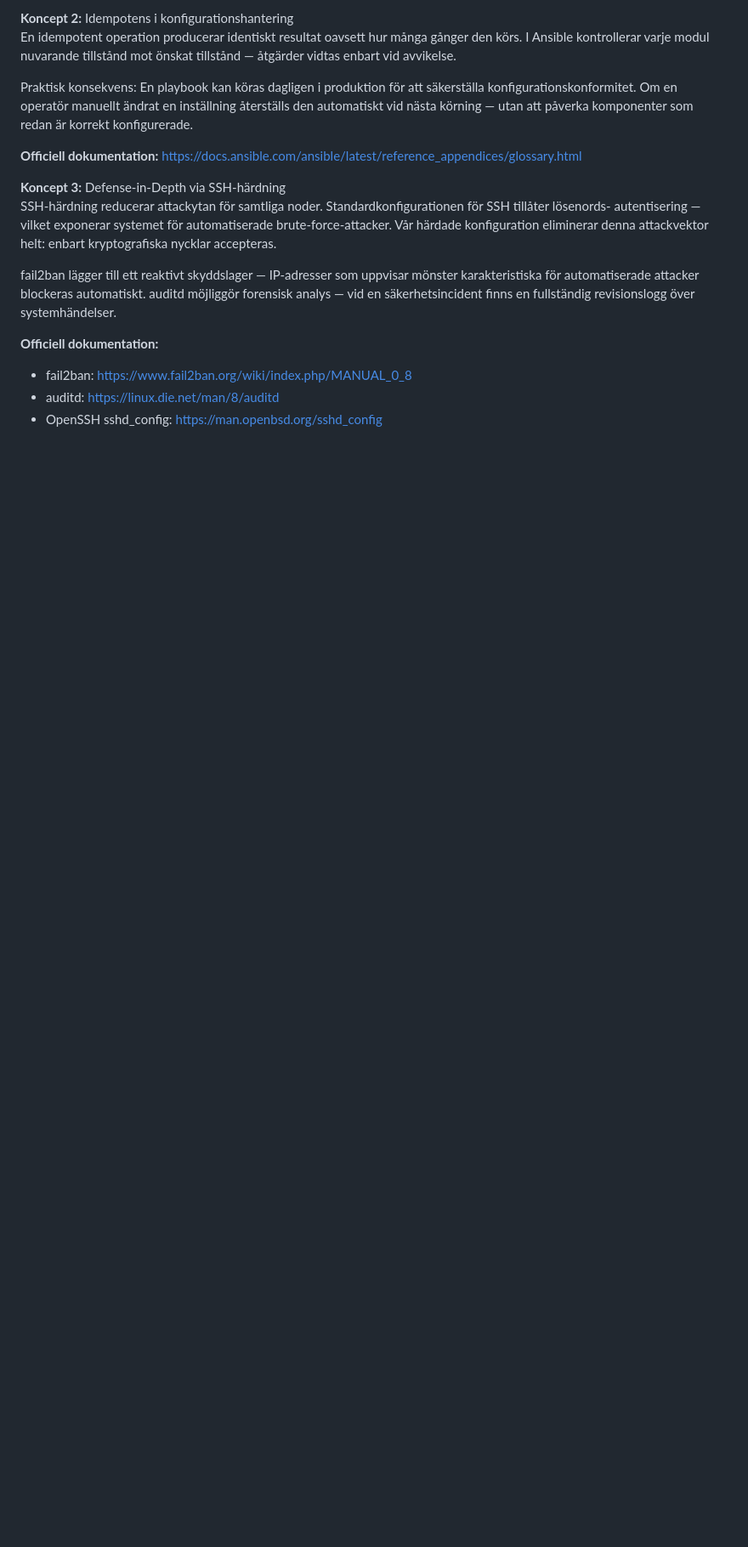
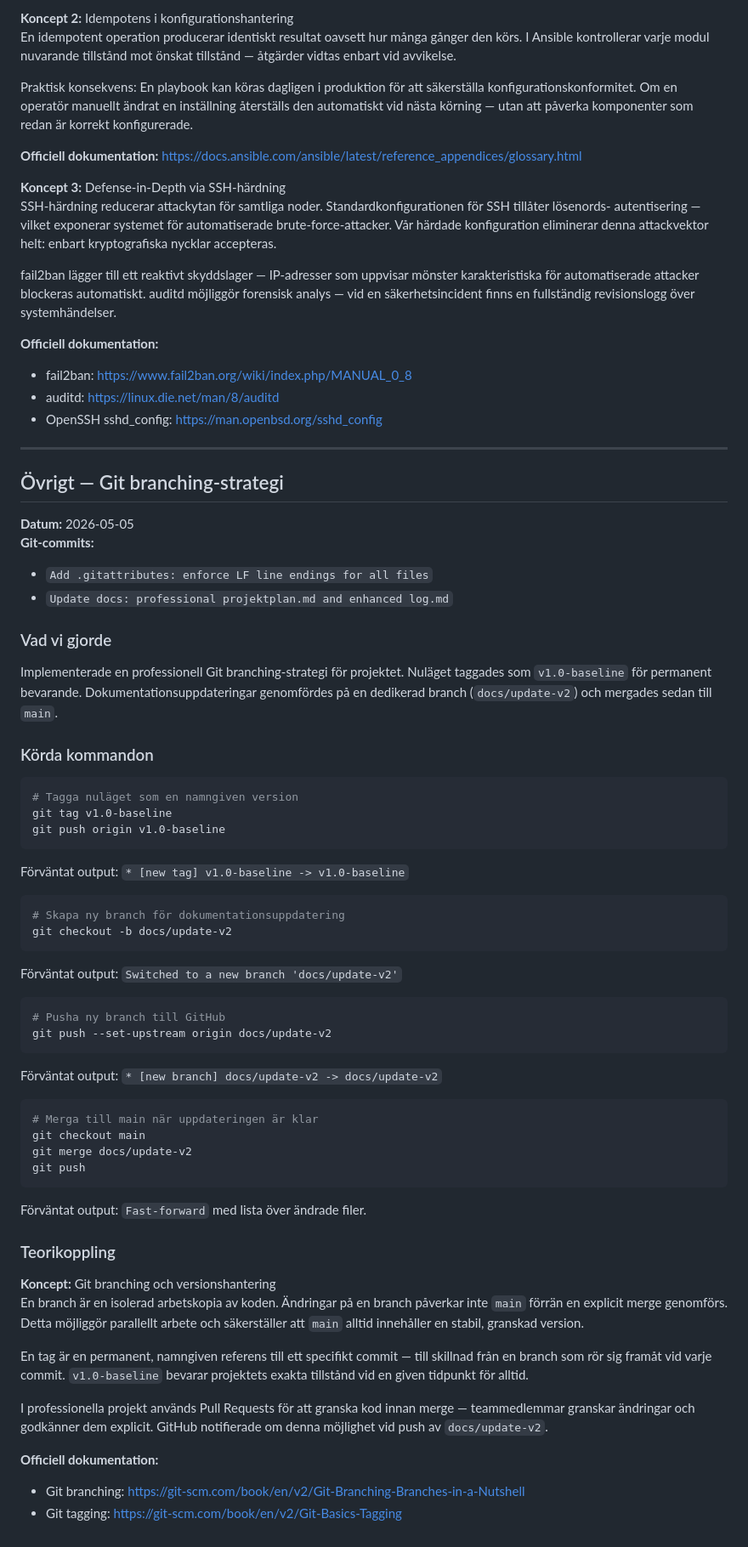
Before and after one commit to SSM-debug/Secure-Infra-Lab, a Markdown page: docs/log.md, the part around the change. Shown at 85% size. GitHub-like rendering; blank space fills up the shorter version.

Commit message:
Add Git branching strategy entry to log.md

````diff
--- a/docs/log.md
+++ b/docs/log.md
@@ -477,3 +477,70 @@ revisionslogg över systemhändelser.
 - fail2ban: https://www.fail2ban.org/wiki/index.php/MANUAL_0_8
 - auditd: https://linux.die.net/man/8/auditd
 - OpenSSH sshd_config: https://man.openbsd.org/sshd_config
+
+
+---
+
+## Övrigt — Git branching-strategi
+**Datum:** 2026-05-05
+**Git-commits:**
+- `Add .gitattributes: enforce LF line endings for all files`
+- `Update docs: professional projektplan.md and enhanced log.md`
+
+### Vad vi gjorde
+Implementerade en professionell Git branching-strategi för
+projektet. Nuläget taggades som `v1.0-baseline` för permanent
+bevarande. Dokumentationsuppdateringar genomfördes på en
+dedikerad branch (`docs/update-v2`) och mergades sedan till
+`main`.
+
+### Körda kommandon
+
+```powershell
+# Tagga nuläget som en namngiven version
+git tag v1.0-baseline
+git push origin v1.0-baseline
+```
+Förväntat output: `* [new tag] v1.0-baseline -> v1.0-baseline`
+
+```powershell
+# Skapa ny branch för dokumentationsuppdatering
+git checkout -b docs/update-v2
+```
+Förväntat output: `Switched to a new branch 'docs/update-v2'`
+
+```powershell
+# Pusha ny branch till GitHub
+git push --set-upstream origin docs/update-v2
+```
+Förväntat output: `* [new branch] docs/update-v2 -> docs/update-v2`
+
+```powershell
+# Merga till main när uppdateringen är klar
+git checkout main
+git merge docs/update-v2
+git push
+```
+Förväntat output: `Fast-forward` med lista över ändrade filer.
+
+### Teorikoppling
+
+**Koncept:** Git branching och versionshantering
+En branch är en isolerad arbetskopia av koden. Ändringar
+på en branch påverkar inte `main` förrän en explicit merge
+genomförs. Detta möjliggör parallellt arbete och säkerställer
+att `main` alltid innehåller en stabil, granskad version.
+
+En tag är en permanent, namngiven referens till ett specifikt
+commit — till skillnad från en branch som rör sig framåt
+vid varje commit. `v1.0-baseline` bevarar projektets exakta
+tillstånd vid en given tidpunkt för alltid.
+
+I professionella projekt används Pull Requests för att
+granska kod innan merge — teammedlemmar granskar ändringar
+och godkänner dem explicit. GitHub notifierade om denna
+möjlighet vid push av `docs/update-v2`.
+
+**Officiell dokumentation:**
+- Git branching: https://git-scm.com/book/en/v2/Git-Branching-Branches-in-a-Nutshell
+- Git tagging: https://git-scm.com/book/en/v2/Git-Basics-Tagging
````
